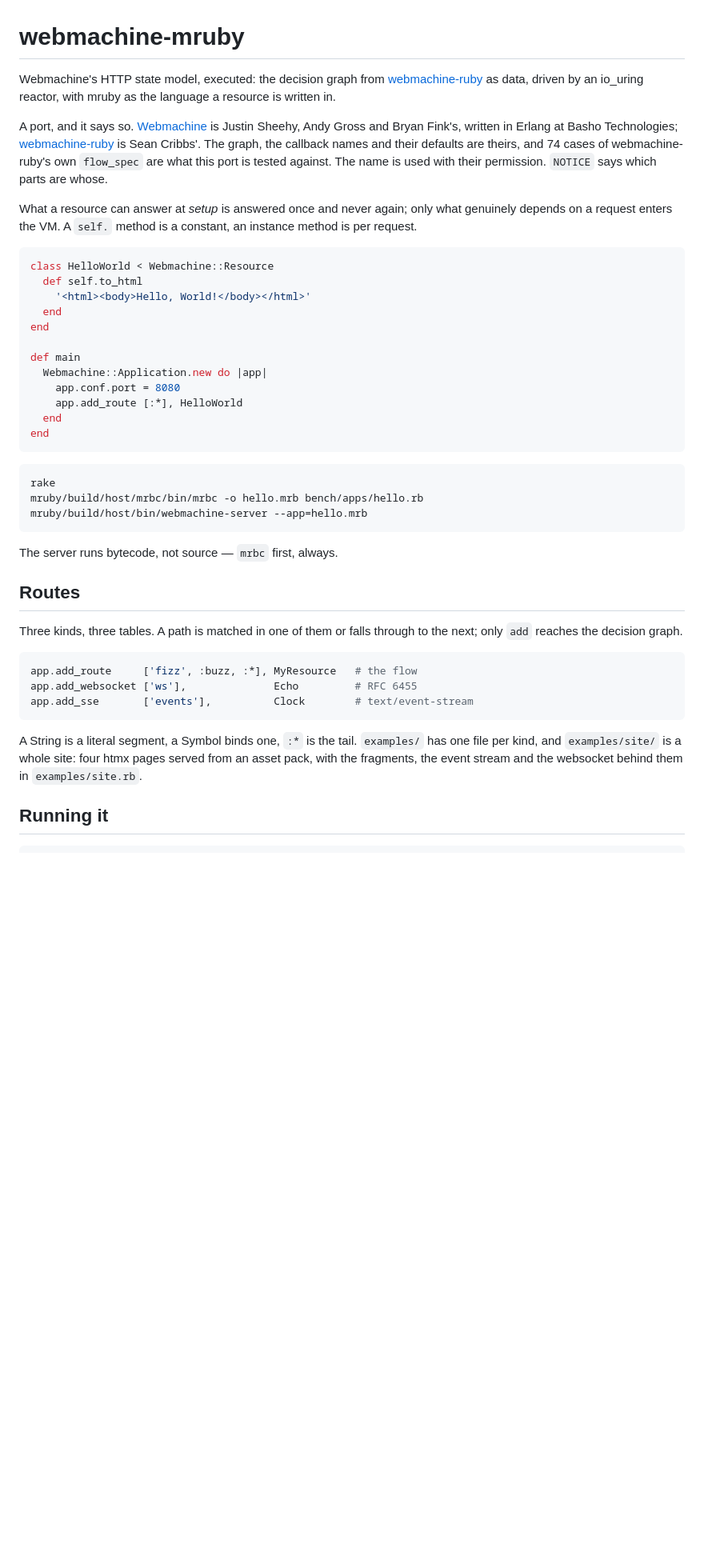
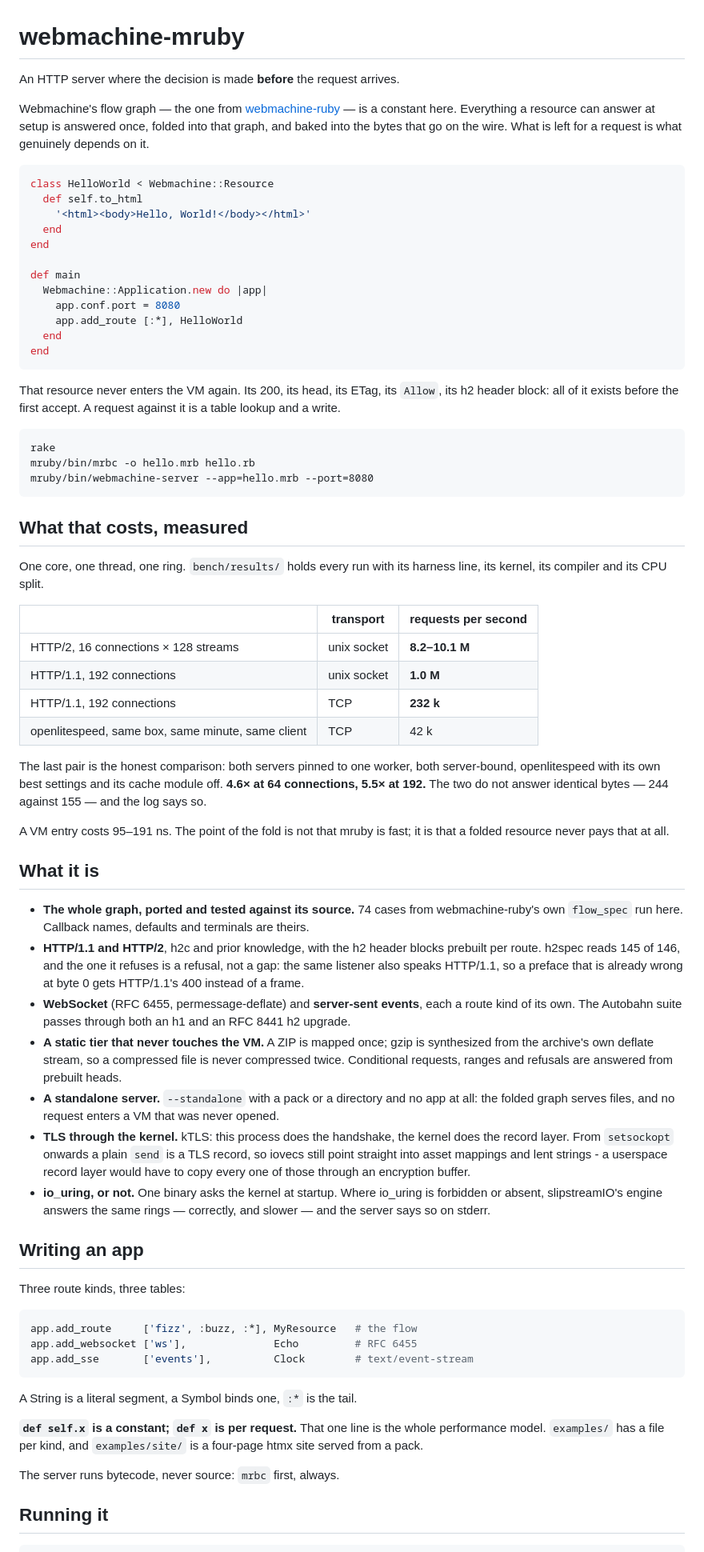
Before and after one commit to Asmod4n/webmachine-mruby, a Markdown page: README.md, the part around one of its changes. Shown at 80% size. Rendered like a GitHub page; blank space fills up the shorter version.

````diff
--- a/README.md
+++ b/README.md
@@ -1,21 +1,12 @@
 # webmachine-mruby
 
-Webmachine's HTTP state model, executed: the decision graph from
-[webmachine-ruby](https://github.com/webmachine/webmachine-ruby) as
-data, driven by an io_uring reactor, with mruby as the language a
-resource is written in.
+An HTTP server where the decision is made **before** the request arrives.
 
-A port, and it says so. [Webmachine](https://github.com/webmachine/webmachine)
-is Justin Sheehy, Andy Gross and Bryan Fink's, written in Erlang at
-Basho Technologies; [webmachine-ruby](https://github.com/webmachine/webmachine-ruby)
-is Sean Cribbs'. The graph, the callback names and their defaults are
-theirs, and 74 cases of webmachine-ruby's own `flow_spec` are what this
-port is tested against. The name is used with their permission. `NOTICE`
-says which parts are whose.
-
-What a resource can answer at *setup* is answered once and never again;
-only what genuinely depends on a request enters the VM. A `self.`
-method is a constant, an instance method is per request.
+Webmachine's flow graph — the one from
+[webmachine-ruby](https://github.com/webmachine/webmachine-ruby) — is a
+constant here. Everything a resource can answer at setup is answered
+once, folded into that graph, and baked into the bytes that go on the
+wire. What is left for a request is what genuinely depends on it.
 
 ```ruby
 class HelloWorld < Webmachine::Resource
@@ -32,18 +23,66 @@ def main
 end
 ```
 
-```
-rake
-mruby/build/host/mrbc/bin/mrbc -o hello.mrb bench/apps/hello.rb
-mruby/build/host/bin/webmachine-server --app=hello.mrb
-```
+That resource never enters the VM again. Its 200, its head, its ETag,
+its `Allow`, its h2 header block: all of it exists before the first
+accept. A request against it is a table lookup and a write.
 
-The server runs bytecode, not source — `mrbc` first, always.
+    rake
+    mruby/bin/mrbc -o hello.mrb hello.rb
+    mruby/bin/webmachine-server --app=hello.mrb --port=8080
 
-## Routes
+## What that costs, measured
 
-Three kinds, three tables. A path is matched in one of them or falls
-through to the next; only `add` reaches the decision graph.
+One core, one thread, one ring. `bench/results/` holds every run with
+its harness line, its kernel, its compiler and its CPU split.
+
+| | transport | requests per second |
+|---|---|---|
+| HTTP/2, 16 connections × 128 streams | unix socket | **8.2–10.1 M** |
+| HTTP/1.1, 192 connections | unix socket | **1.0 M** |
+| HTTP/1.1, 192 connections | TCP | **232 k** |
+| openlitespeed, same box, same minute, same client | TCP | 42 k |
+
+The last pair is the honest comparison: both servers pinned to one
+worker, both server-bound, openlitespeed with its own best settings and
+its cache module off. **4.6× at 64 connections, 5.5× at 192.** The two
+do not answer identical bytes — 244 against 155 — and the log says so.
+
+A VM entry costs 95–191 ns. The point of the fold is not that mruby is
+fast; it is that a folded resource never pays that at all.
+
+## What it is
+
+- **The whole graph, ported and tested against its source.** 74 cases
+  from webmachine-ruby's own `flow_spec` run here. Callback names,
+  defaults and terminals are theirs.
+- **HTTP/1.1 and HTTP/2**, h2c and prior knowledge, with the h2 header
+  blocks prebuilt per route. h2spec reads 145 of 146, and the one it
+  refuses is a refusal, not a gap: the same listener also speaks
+  HTTP/1.1, so a preface that is already wrong at byte 0 gets HTTP/1.1's
+  400 instead of a frame.
+- **WebSocket** (RFC 6455, permessage-deflate) and **server-sent
+  events**, each a route kind of its own. The Autobahn suite passes
+  through both an h1 and an RFC 8441 h2 upgrade.
+- **A static tier that never touches the VM.** A ZIP is mapped once;
+  gzip is synthesized from the archive's own deflate stream, so a
+  compressed file is never compressed twice. Conditional requests,
+  ranges and refusals are answered from prebuilt heads.
+- **A standalone server.** `--standalone` with a pack or a directory
+  and no app at all: the folded graph serves files, and no request
+  enters a VM that was never opened.
+- **TLS through the kernel.** kTLS: this process does the handshake,
+  the kernel does the record layer. From `setsockopt` onwards a plain
+  `send` is a TLS record, so iovecs still point straight into asset
+  mappings and lent strings - a userspace record layer would have to
+  copy every one of those through an encryption buffer.
+- **io_uring, or not.** One binary asks the kernel at startup. Where
+  io_uring is forbidden or absent, slipstreamIO's engine answers the
+  same rings — correctly, and slower — and the server says so on stderr.
+
+## Writing an app
+
+Three route kinds, three tables:
 
 ```ruby
 app.add_route     ['fizz', :buzz, :*], MyResource   # the flow
@@ -52,9 +91,12 @@ app.add_sse       ['events'],          Clock        # text/event-stream
 ```
 
 A String is a literal segment, a Symbol binds one, `:*` is the tail.
-`examples/` has one file per kind, and `examples/site/` is a whole site:
-four htmx pages served from an asset pack, with the fragments, the event
-stream and the websocket behind them in `examples/site.rb`.
+
+**`def self.x` is a constant; `def x` is per request.** That one line is
+the whole performance model. `examples/` has a file per kind, and
+`examples/site/` is a four-page htmx site served from a pack.
+
+The server runs bytecode, never source: `mrbc` first, always.
 
 ## Running it
 
````
Also changed, not shown: other parts of README.md (+30 -106 lines).
